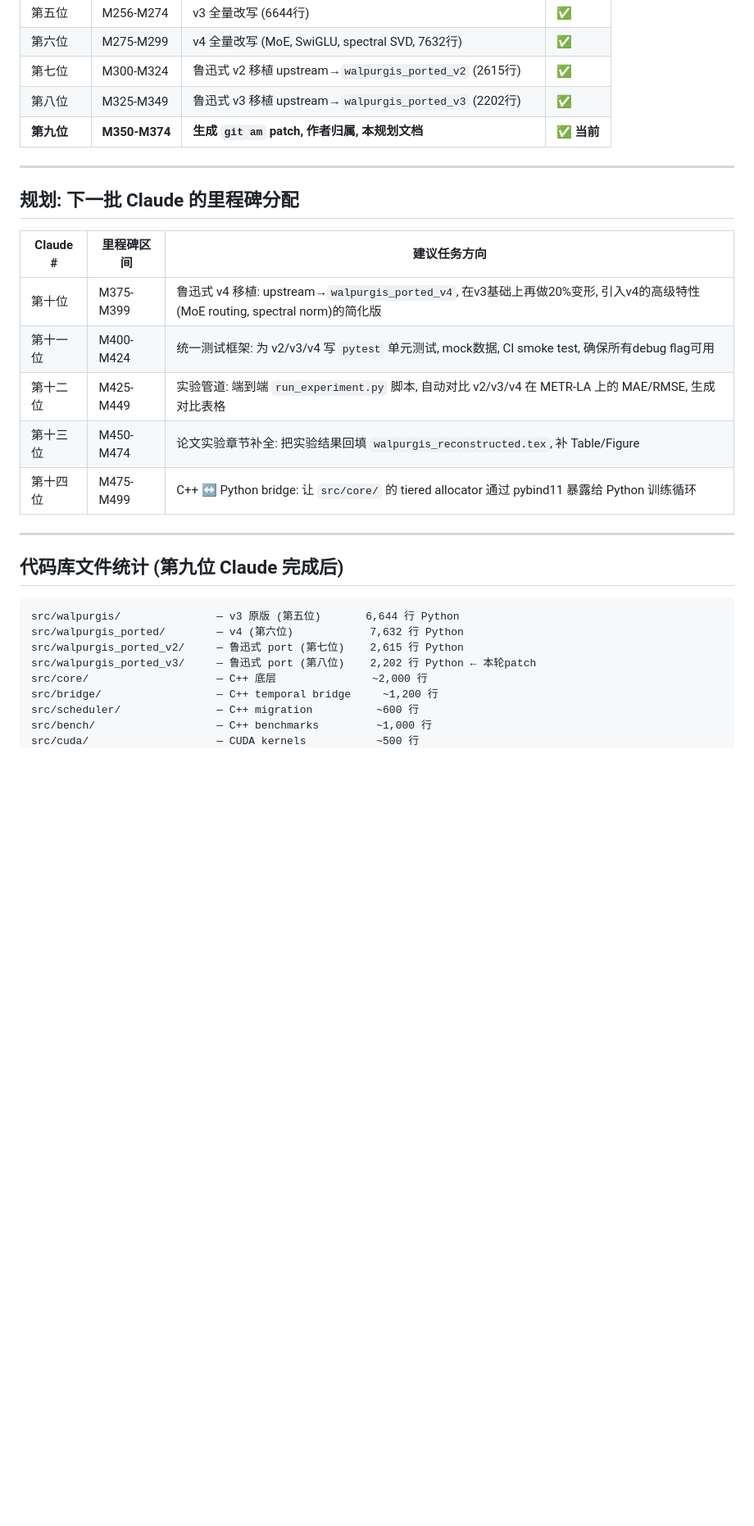
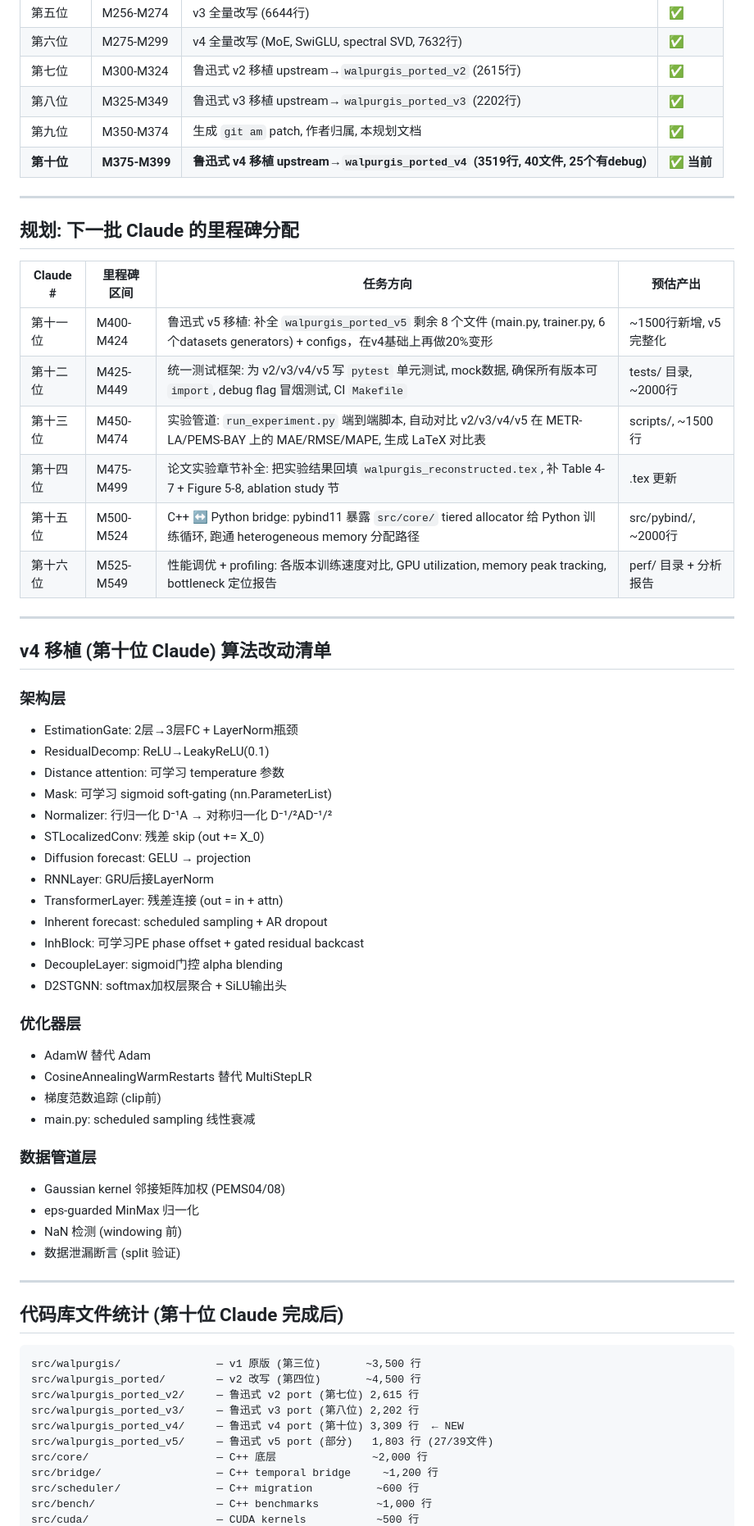
Before and after one commit to dylanyunlon/walpurgis-WTFGG, a Markdown page: CLAUDE_RELAY_PLAN.md, the part around one of its changes. Shown at 82% size. Rendered like a GitHub page; blank space fills up the shorter version.

````diff
--- a/CLAUDE_RELAY_PLAN.md
+++ b/CLAUDE_RELAY_PLAN.md
@@ -17,29 +17,64 @@
 | 第六位 | M275-M299 | v4 全量改写 (MoE, SwiGLU, spectral SVD, 7632行) | ✅ |
 | 第七位 | M300-M324 | 鲁迅式 v2 移植 upstream→`walpurgis_ported_v2` (2615行) | ✅ |
 | 第八位 | M325-M349 | 鲁迅式 v3 移植 upstream→`walpurgis_ported_v3` (2202行) | ✅ |
-| **第九位** | **M350-M374** | **生成 `git am` patch, 作者归属, 本规划文档** | **✅ 当前** |
+| 第九位 | M350-M374 | 生成 `git am` patch, 作者归属, 本规划文档 | ✅ |
+| **第十位** | **M375-M399** | **鲁迅式 v4 移植 upstream→`walpurgis_ported_v4` (3519行, 40文件, 25个有debug)** | **✅ 当前** |
 
 ---
 
 ## 规划: 下一批 Claude 的里程碑分配
 
-| Claude # | 里程碑区间 | 建议任务方向 |
-|----------|-----------|-------------|
-| 第十位 | M375-M399 | 鲁迅式 v4 移植: upstream→`walpurgis_ported_v4`, 在v3基础上再做20%变形, 引入v4的高级特性(MoE routing, spectral norm)的简化版 |
-| 第十一位 | M400-M424 | 统一测试框架: 为 v2/v3/v4 写 `pytest` 单元测试, mock数据, CI smoke test, 确保所有debug flag可用 |
-| 第十二位 | M425-M449 | 实验管道: 端到端 `run_experiment.py` 脚本, 自动对比 v2/v3/v4 在 METR-LA 上的 MAE/RMSE, 生成对比表格 |
-| 第十三位 | M450-M474 | 论文实验章节补全: 把实验结果回填 `walpurgis_reconstructed.tex`, 补 Table/Figure |
-| 第十四位 | M475-M499 | C++ ↔ Python bridge: 让 `src/core/` 的 tiered allocator 通过 pybind11 暴露给 Python 训练循环 |
+| Claude # | 里程碑区间 | 任务方向 | 预估产出 |
+|----------|-----------|---------|---------|
+| 第十一位 | M400-M424 | 鲁迅式 v5 移植: 补全 `walpurgis_ported_v5` 剩余 8 个文件 (main.py, trainer.py, 6个datasets generators) + configs，在v4基础上再做20%变形 | ~1500行新增, v5完整化 |
+| 第十二位 | M425-M449 | 统一测试框架: 为 v2/v3/v4/v5 写 `pytest` 单元测试, mock数据, 确保所有版本可 `import`, debug flag 冒烟测试, CI `Makefile` | tests/ 目录, ~2000行 |
+| 第十三位 | M450-M474 | 实验管道: `run_experiment.py` 端到端脚本, 自动对比 v2/v3/v4/v5 在 METR-LA/PEMS-BAY 上的 MAE/RMSE/MAPE, 生成 LaTeX 对比表 | scripts/, ~1500行 |
+| 第十四位 | M475-M499 | 论文实验章节补全: 把实验结果回填 `walpurgis_reconstructed.tex`, 补 Table 4-7 + Figure 5-8, ablation study 节 | .tex 更新 |
+| 第十五位 | M500-M524 | C++ ↔ Python bridge: pybind11 暴露 `src/core/` tiered allocator 给 Python 训练循环, 跑通 heterogeneous memory 分配路径 | src/pybind/, ~2000行 |
+| 第十六位 | M525-M549 | 性能调优 + profiling: 各版本训练速度对比, GPU utilization, memory peak tracking, bottleneck 定位报告 | perf/ 目录 + 分析报告 |
 
 ---
 
-## 代码库文件统计 (第九位 Claude 完成后)
+## v4 移植 (第十位 Claude) 算法改动清单
+
+### 架构层
+- EstimationGate: 2层→3层FC + LayerNorm瓶颈
+- ResidualDecomp: ReLU→LeakyReLU(0.1)
+- Distance attention: 可学习 temperature 参数
+- Mask: 可学习 sigmoid soft-gating (nn.ParameterList)
+- Normalizer: 行归一化 D⁻¹A → 对称归一化 D⁻¹/²AD⁻¹/²
+- STLocalizedConv: 残差 skip (out += X_0)
+- Diffusion forecast: GELU → projection
+- RNNLayer: GRU后接LayerNorm
+- TransformerLayer: 残差连接 (out = in + attn)
+- Inherent forecast: scheduled sampling + AR dropout
+- InhBlock: 可学习PE phase offset + gated residual backcast
+- DecoupleLayer: sigmoid门控 alpha blending
+- D2STGNN: softmax加权层聚合 + SiLU输出头
+
+### 优化器层
+- AdamW 替代 Adam
+- CosineAnnealingWarmRestarts 替代 MultiStepLR
+- 梯度范数追踪 (clip前)
+- main.py: scheduled sampling 线性衰减
+
+### 数据管道层
+- Gaussian kernel 邻接矩阵加权 (PEMS04/08)
+- eps-guarded MinMax 归一化
+- NaN 检测 (windowing 前)
+- 数据泄漏断言 (split 验证)
+
+---
+
+## 代码库文件统计 (第十位 Claude 完成后)
 
 ```
-src/walpurgis/               — v3 原版 (第五位)       6,644 行 Python
-src/walpurgis_ported/        — v4 (第六位)            7,632 行 Python
-src/walpurgis_ported_v2/     — 鲁迅式 port (第七位)    2,615 行 Python
-src/walpurgis_ported_v3/     — 鲁迅式 port (第八位)    2,202 行 Python ← 本轮patch
+src/walpurgis/               — v1 原版 (第三位)       ~3,500 行
+src/walpurgis_ported/        — v2 改写 (第四位)       ~4,500 行
+src/walpurgis_ported_v2/     — 鲁迅式 v2 port (第七位) 2,615 行
+src/walpurgis_ported_v3/     — 鲁迅式 v3 port (第八位) 2,202 行
+src/walpurgis_ported_v4/     — 鲁迅式 v4 port (第十位) 3,309 行  ← NEW
+src/walpurgis_ported_v5/     — 鲁迅式 v5 port (部分)   1,803 行 (27/39文件)
 src/core/                    — C++ 底层               ~2,000 行
 src/bridge/                  — C++ temporal bridge     ~1,200 行
 src/scheduler/               — C++ migration          ~600 行
````
Also changed, not shown: other parts of CLAUDE_RELAY_PLAN.md (+26 -14 lines).
